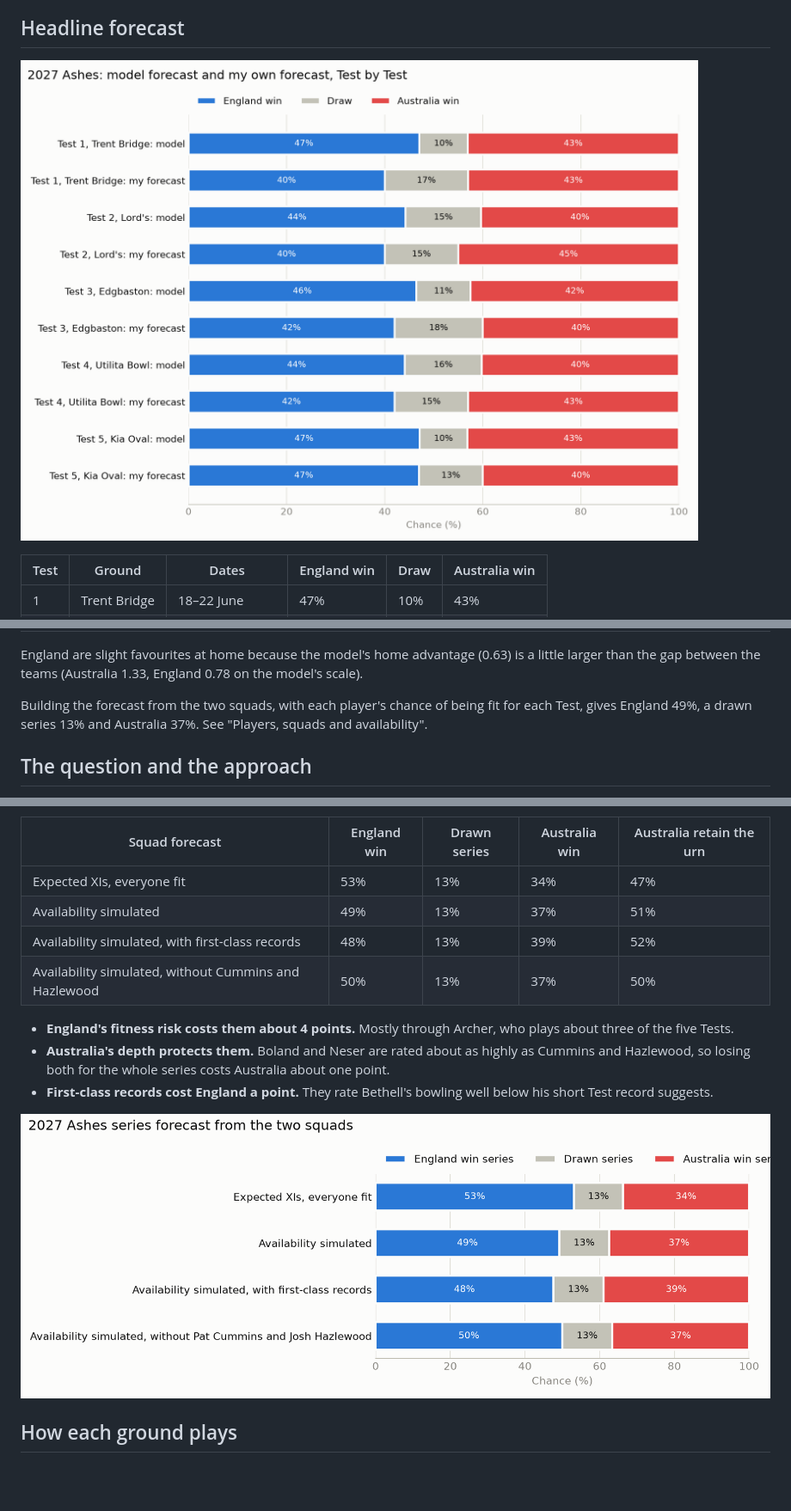
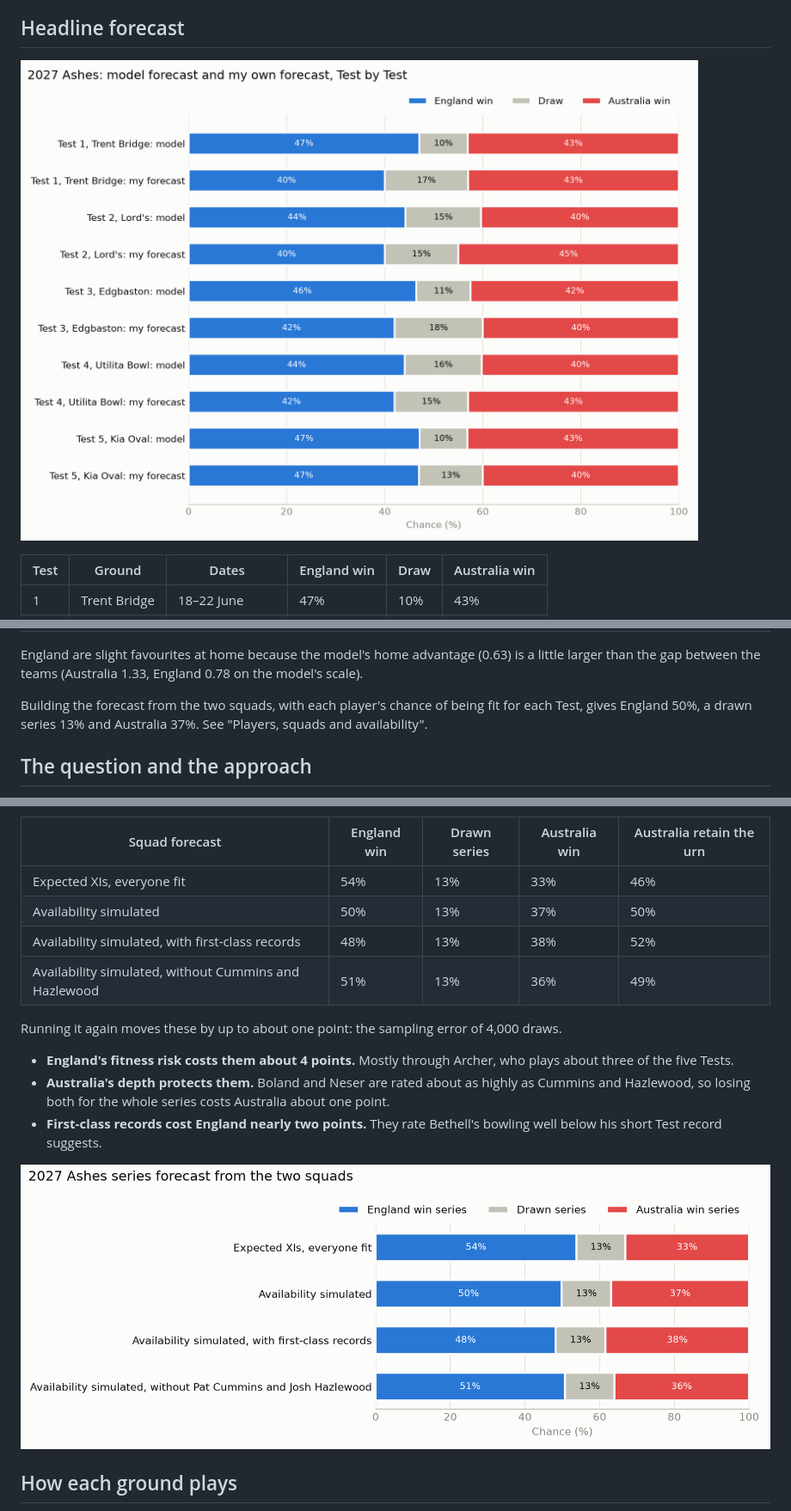
Before and after one commit to varshanct/ashes-2027, a Markdown page: README.md, 3 parts joined by grey strips. Shown at 86% size. Drawn GitHub-style; pictures changed too: figures/forecast_2027.png, figures/squad_forecast.png; blank space fills up the shorter version.

Commit message:
Charts remade after the tidy-up; squad numbers updated, with their sampling error

```diff
--- a/README.md
+++ b/README.md
@@ -25,7 +25,7 @@ through to every series result.
 England are slight favourites at home because the model's home advantage (0.63) is a little larger than the gap
 between the teams (Australia 1.33, England 0.78 on the model's scale).
 
-Building the forecast from the two squads, with each player's chance of being fit for each Test, gives England 49%,
+Building the forecast from the two squads, with each player's chance of being fit for each Test, gives England 50%,
 a drawn series 13% and Australia 37%. See "Players, squads and availability".
 
 ## The question and the approach
@@ -177,15 +177,17 @@ first available player in the cover plan for his role.
 
 | Squad forecast | England win | Drawn series | Australia win | Australia retain the urn |
 | --- | --- | --- | --- | --- |
-| Expected XIs, everyone fit | 53% | 13% | 34% | 47% |
-| Availability simulated | 49% | 13% | 37% | 51% |
-| Availability simulated, with first-class records | 48% | 13% | 39% | 52% |
-| Availability simulated, without Cummins and Hazlewood | 50% | 13% | 37% | 50% |
+| Expected XIs, everyone fit | 54% | 13% | 33% | 46% |
+| Availability simulated | 50% | 13% | 37% | 50% |
+| Availability simulated, with first-class records | 48% | 13% | 38% | 52% |
+| Availability simulated, without Cummins and Hazlewood | 51% | 13% | 36% | 49% |
+
+Running it again moves these by up to about one point: the sampling error of 4,000 draws.
 
 - **England's fitness risk costs them about 4 points.** Mostly through Archer, who plays about three of the five Tests.
 - **Australia's depth protects them.** Boland and Neser are rated about as highly as Cummins and Hazlewood, so losing
   both for the whole series costs Australia about one point.
-- **First-class records cost England a point.** They rate Bethell's bowling well below his short Test record suggests.
+- **First-class records cost England nearly two points.** They rate Bethell's bowling well below his short Test record suggests.
 
 ![2027 Ashes series forecast from the two squads](figures/squad_forecast.png)
 
```
Also changed, not shown: other parts of README.md (+1 -1 lines), DECISIONS.md (+10 -0 lines), figures/backtest.png, 2 other files.
